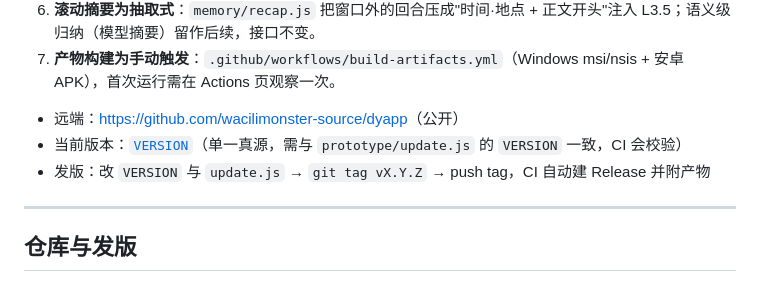
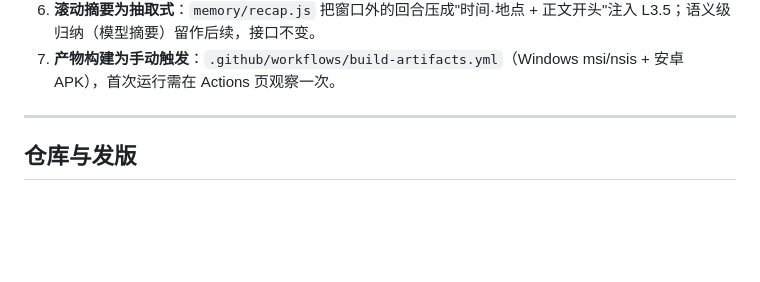
Before and after one commit to wacilimonster-source/dyapp, a Markdown page: README.md, the part around the change. Rendered like a GitHub page; blank space fills up the shorter version.

Commit message:
docs(readme): 删掉「仓库与发版」前重复出现的三行（0be0dd3 残留）

```diff
--- a/README.md
+++ b/README.md
@@ -106,10 +106,6 @@
 6. **滚动摘要为抽取式**：`memory/recap.js` 把窗口外的回合压成"时间·地点 + 正文开头"注入 L3.5；语义级归纳（模型摘要）留作后续，接口不变。
 7. **产物构建为手动触发**：`.github/workflows/build-artifacts.yml`（Windows msi/nsis + 安卓 APK），首次运行需在 Actions 页观察一次。
 
-
-- 远端：<https://github.com/wacilimonster-source/dyapp>（公开）
-- 当前版本：[`VERSION`](VERSION)（单一真源，需与 `prototype/update.js` 的 `VERSION` 一致，CI 会校验）
-- 发版：改 `VERSION` 与 `update.js` → `git tag vX.Y.Z` → push tag，CI 自动建 Release 并附产物
 ---
 
 ## 仓库与发版
```
